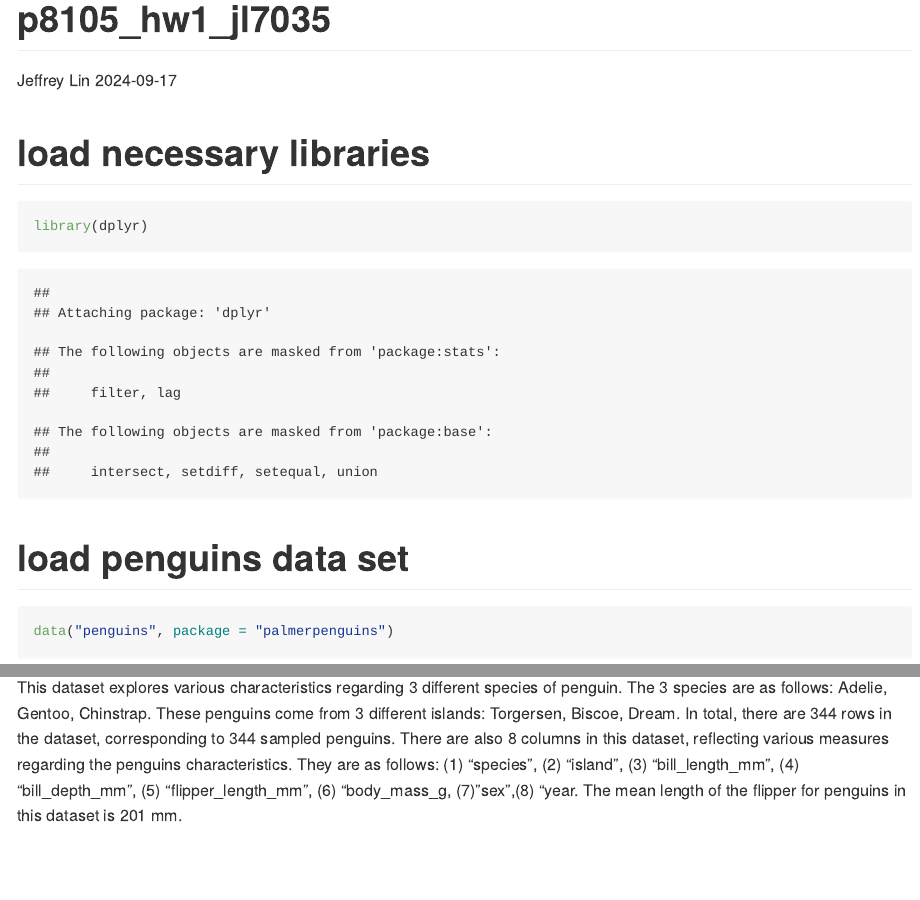
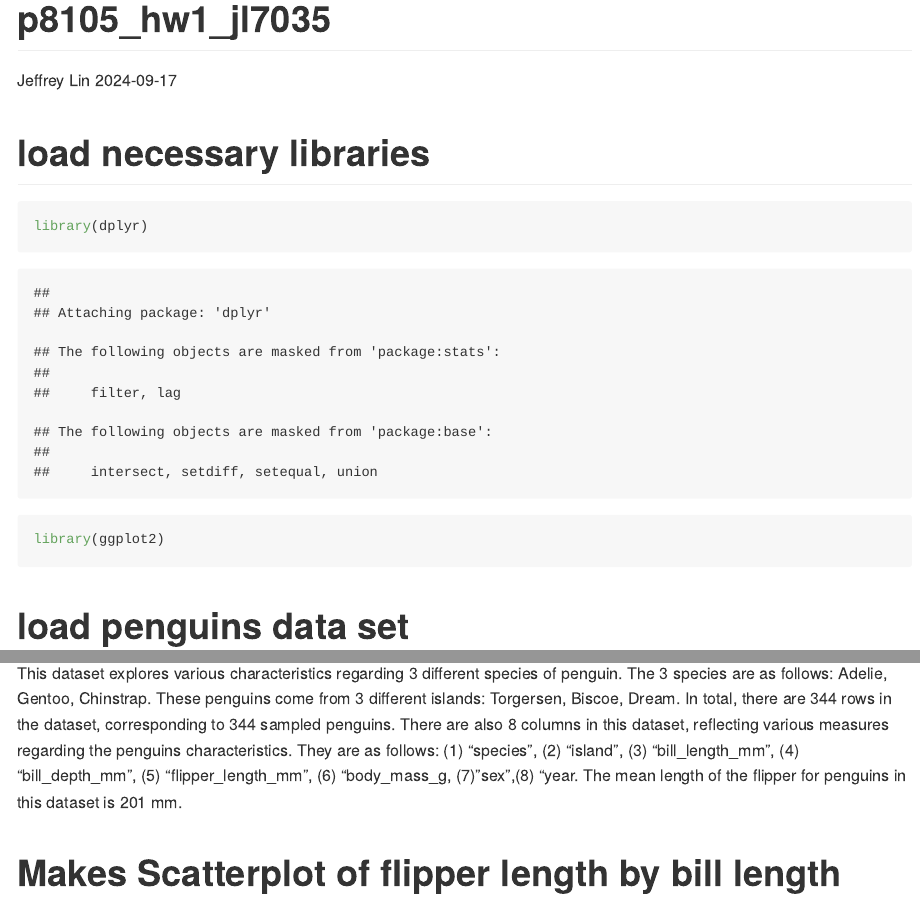
Before and after one commit to jlin634/p8105_hw1_jl7035, an R Markdown document (p8105_hw1_jl7035.Rmd): the page in a window 1100 px wide, from its top, and a second part further down, joined at a grey line. Rendered offline with R 4.5, knitr and Pandoc, with nearby package versions.

Commit message:
load ggplot2

````diff
--- a/p8105_hw1_jl7035.Rmd
+++ b/p8105_hw1_jl7035.Rmd
@@ -12,6 +12,7 @@ knitr::opts_chunk$set(echo = TRUE)
 # load necessary libraries
 ```{r}
 library(dplyr)
+library(ggplot2)
 ```
 
 
@@ -51,3 +52,6 @@ the penguins characteristics. They are as follows: (1) "species", (2) "island",
 (3) "bill_length_mm", (4) "bill_depth_mm", (5) "flipper_length_mm",
 (6) "body_mass_g, (7) "sex",(8) "year. The mean length of the flipper for
 penguins in this dataset is 201 mm.
+
+
+# Makes Scatterplot of flipper length by bill length
````
